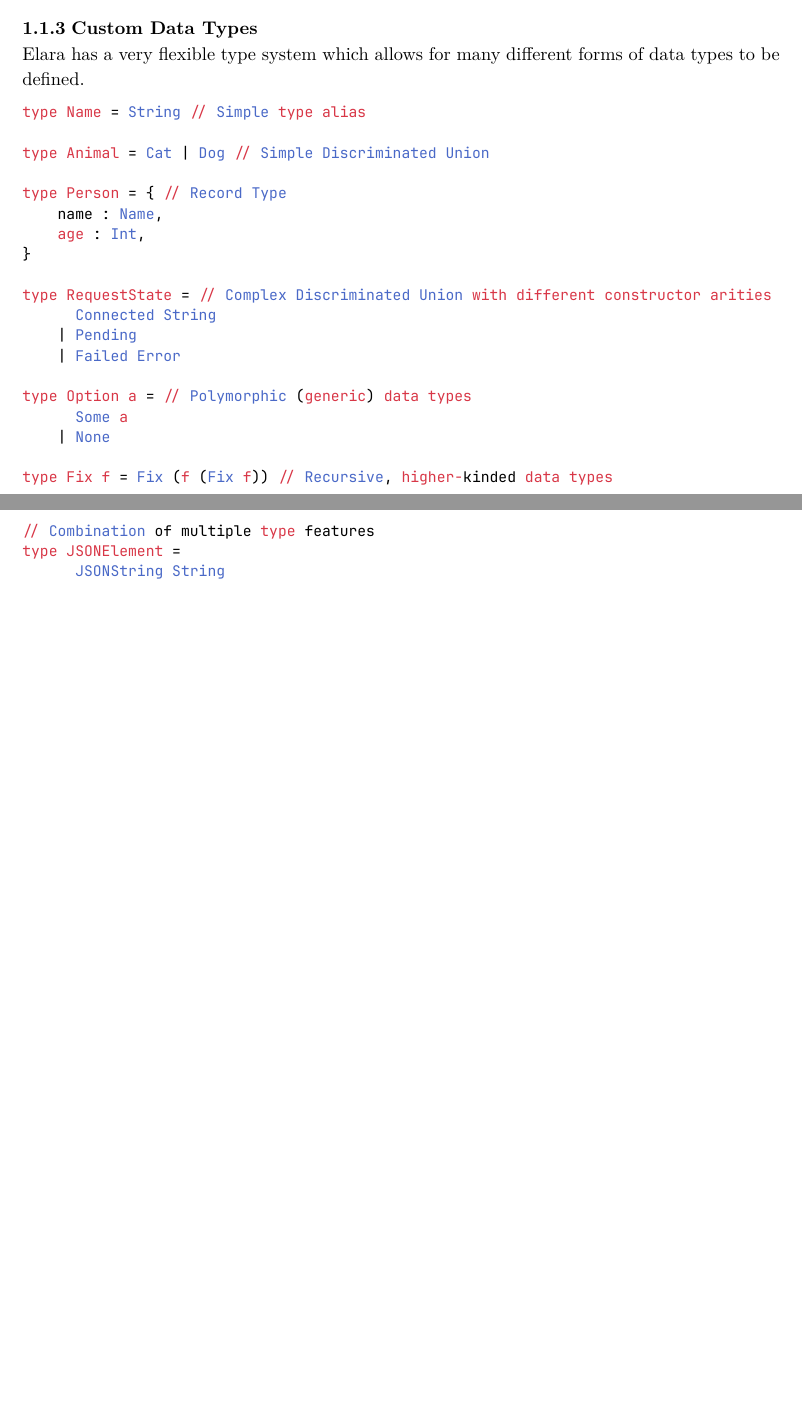
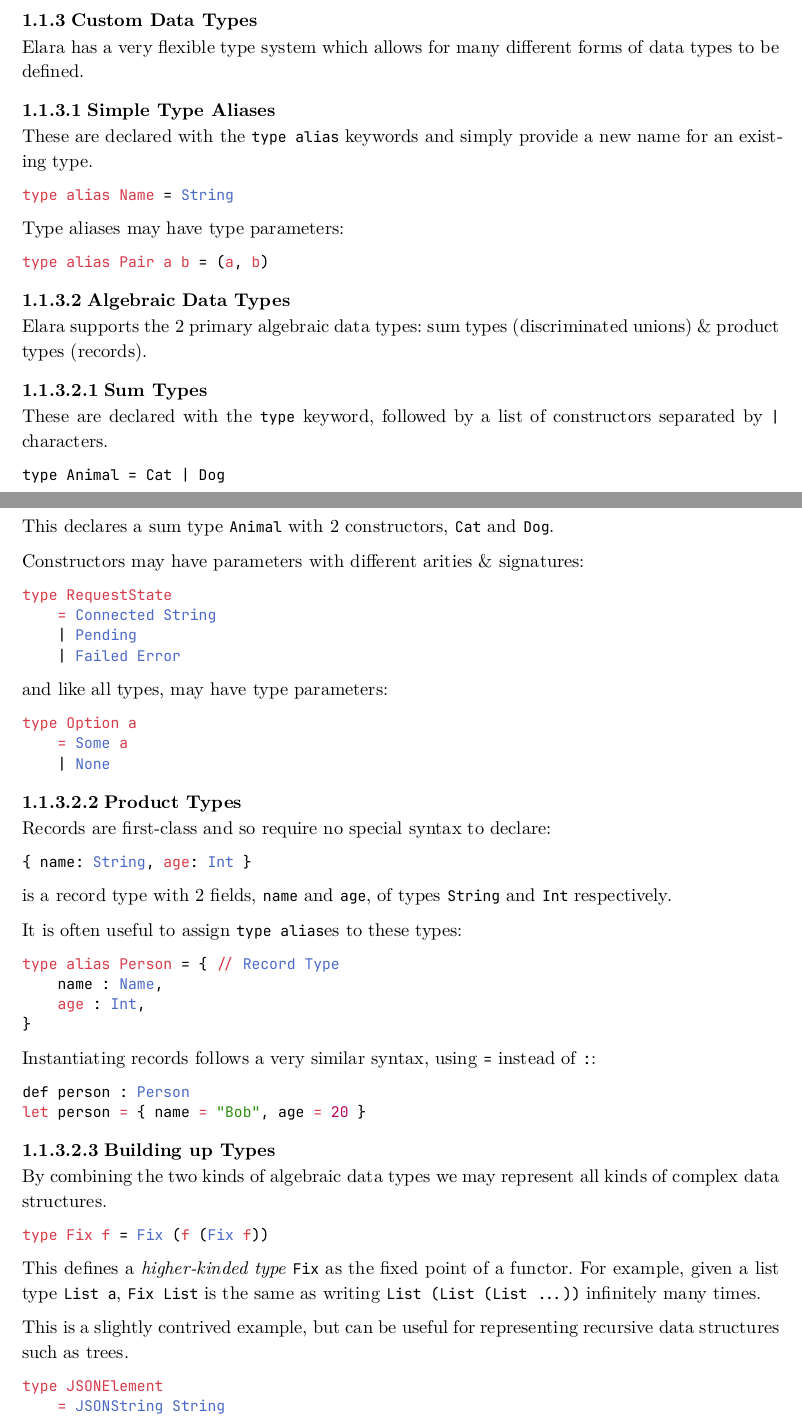
Before and after one commit to ElaraLang/elara, a Typst document (specification/specification.typ): two parts of pages 3 and 4 of 13 before the commit and two parts of pages 3 and 4 of 14 after it, joined at a grey line, cut so that both start at the same text, the shorter picture padded with empty space. The pictures show the PDF file specification/specification.pdf that the author committed with the source.

Commit message:
Update the specification a little

````diff
--- a/specification/specification.typ
+++ b/specification/specification.typ
@@ -45,12 +44,54 @@ let main =
 
 === Custom Data Types
 Elara has a very flexible type system which allows for many different forms of data types to be defined. \
+==== Simple Type Aliases
+These are declared with the `type alias` keywords and simply provide a new name for an existing type.
 ```ocaml
-type Name = String // Simple type alias
+type alias Name = String
+```
 
-type Animal = Cat | Dog // Simple Discriminated Union
+Type aliases may have type parameters:
+```ocaml
+type alias Pair a b = (a, b)
+```
 
-type Person = { // Record Type
+==== Algebraic Data Types
+Elara supports the 2 primary algebraic data types: sum types (discriminated unions) & product types (records).
+
+===== Sum Types
+These are declared with the `type` keyword, followed by a list of constructors separated by `|` characters.
+
+```
+type Animal = Cat | Dog
+```
+This declares a sum type `Animal` with 2 constructors, `Cat` and `Dog`.
+
+Constructors may have parameters with different arities & signatures:
+```ocaml
+type RequestState
+    = Connected String
+    | Pending
+    | Failed Error
+
+```
+
+and like all types, may have type parameters:
+```ocaml
+type Option a
+    = Some a
+    | None
+```
+
+===== Product Types
+Records are first-class and so require no special syntax to declare:
+```ocaml
+{ name: String, age: Int }
+```
+is a record type with 2 fields, `name` and `age`, of types `String` and `Int` respectively.
+
+It is often useful to assign `type alias`es to these types:
+```ocaml
+type alias Person = { // Record Type
     name : Name,
     age : Int,
 }
@@ -57 +99,6 @@ type Person = { // Record Type
 
+Instantiating records follows a very similar syntax, using `=` instead of `:`:
+```ocaml
+def person : Person
+let person = { name = "Bob", age = 20 }
+```
@@ -62,10 +105,15 @@ type RequestState = // Complex Discriminated Union with different constructor ar
 
-type Option a = // Polymorphic (generic) data types
-      Some a
-    | None
+===== Building up Types
+By combining the two kinds of algebraic data types we may represent all kinds of complex data structures.
 
-type Fix f = Fix (f (Fix f)) // Recursive, higher-kinded data types
+```ocaml
+type Fix f = Fix (f (Fix f))
+```
+This defines a _higher-kinded type_ `Fix` as the fixed point of a functor.
+For example, given a list type `List a`, `Fix List` is the same as writing `List (List (List ...))` infinitely many times.
 
-// Combination of multiple type features
-type JSONElement =
-      JSONString String
+This is a slightly contrived example, but can be useful for representing recursive data structures such as trees.
+
+
+```ocaml
+type JSONElement
````
Also changed, not shown: specification/specification.pdf, specification/specification.typ (37 more changed lines).
